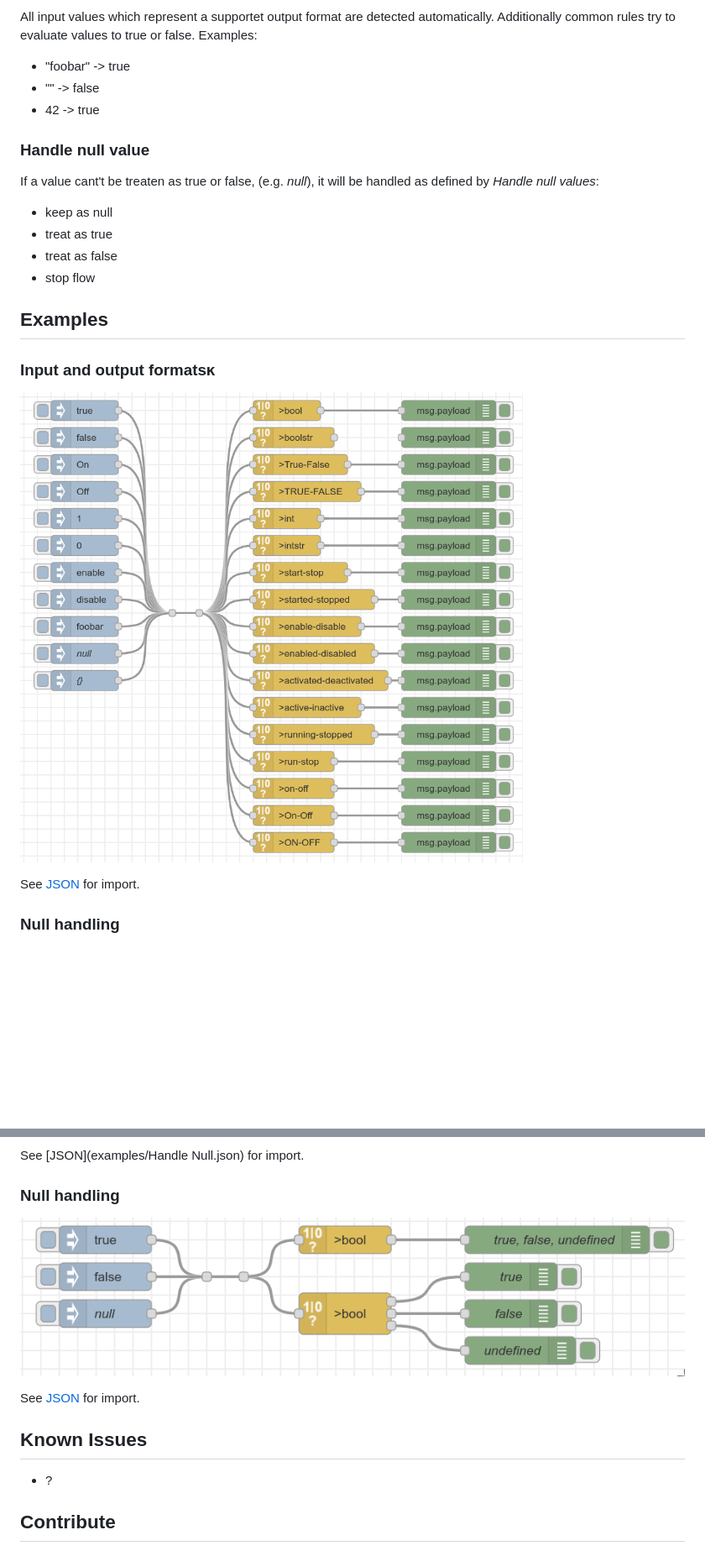
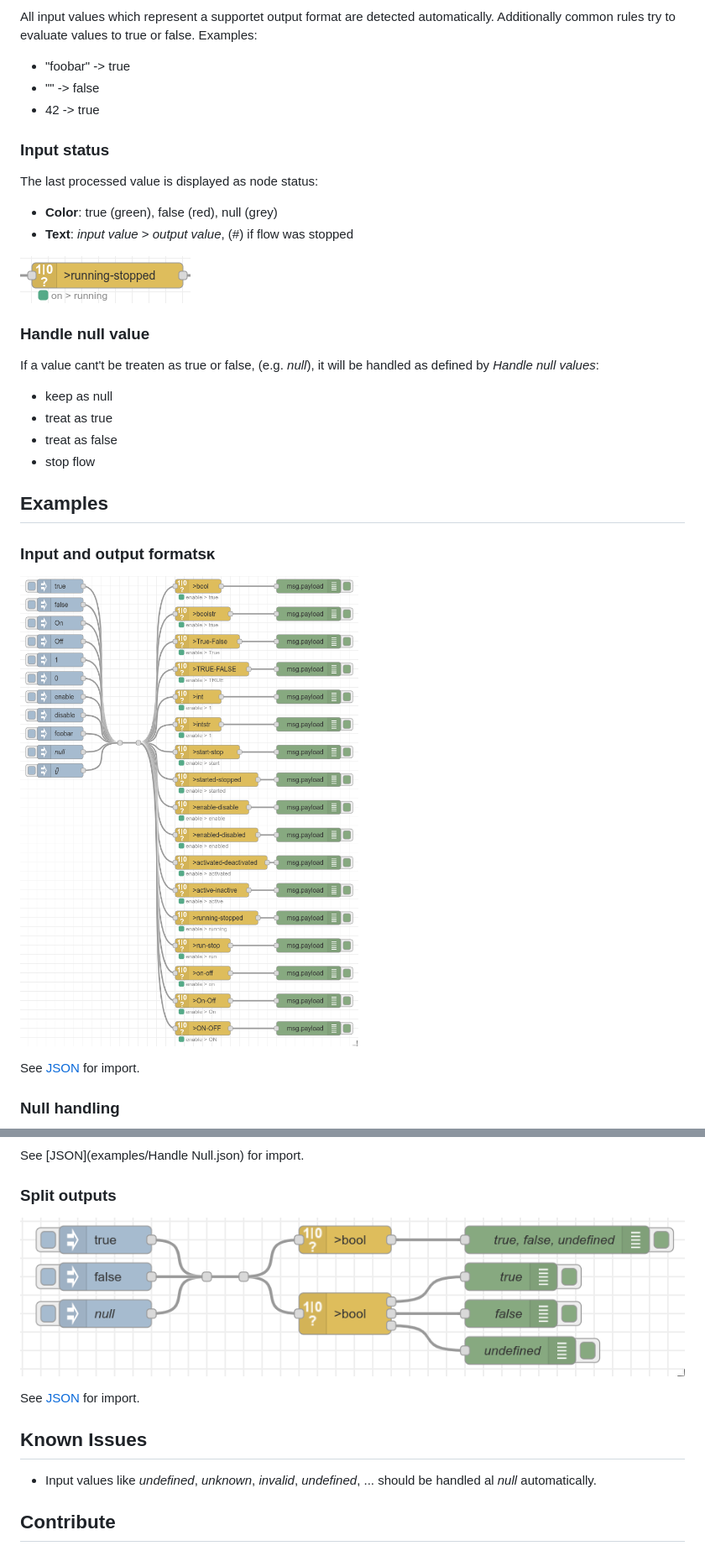
Before and after one commit to SimonButtazzi/node-red-contrib-boolean-parser, a Markdown page: README.md, 2 parts joined by grey strips. Shown: that part at 84% size. GitHub-like rendering; pictures changed too: assets/example-conversion.png, assets/node-status.png (added); blank space fills up the shorter version.

Commit message:
add docs for node status
Signed-off-by: Simon Buttazzi <simon.buttazzi@ion2s.com>

```diff
--- a/README.md
+++ b/README.md
@@ -104,6 +104,15 @@ All input values which represent a supportet output format are detected automati
 * "" -> false
 * 42 -> true
 
+### Input status
+
+The last processed value is displayed as node status:
+
+* **Color**: true (green), false (red), null (grey)
+* **Text**: _input value_ > _output value_, (#) if flow was stopped
+
+![Node status](assets/node-status.png "Node status")
+
 ### Handle null value
 
 If a value cant't be treaten as true or false, (e.g. _null_), it will be handled as defined by _Handle null values_:
@@ -127,7 +136,7 @@ See [JSON](examples/conversion.json) for import.
 
 See [JSON](examples/Handle Null.json) for import.
 
-### Null handling
+### Split outputs
 
 ![Example: Single vs split outputs](assets/example-single-split-output.png "Example: Single vs split outputs")
 
@@ -135,7 +144,7 @@ See [JSON](examples/single-split-output.json) for import.
 
 ## Known Issues
 
-* ?
+* Input values like _undefined_, _unknown_, _invalid_, _undefined_, ... should be handled al _null_ automatically.
 
 ## Contribute
 
```
Also changed, not shown: assets/example-compare-traditional-way.png.
